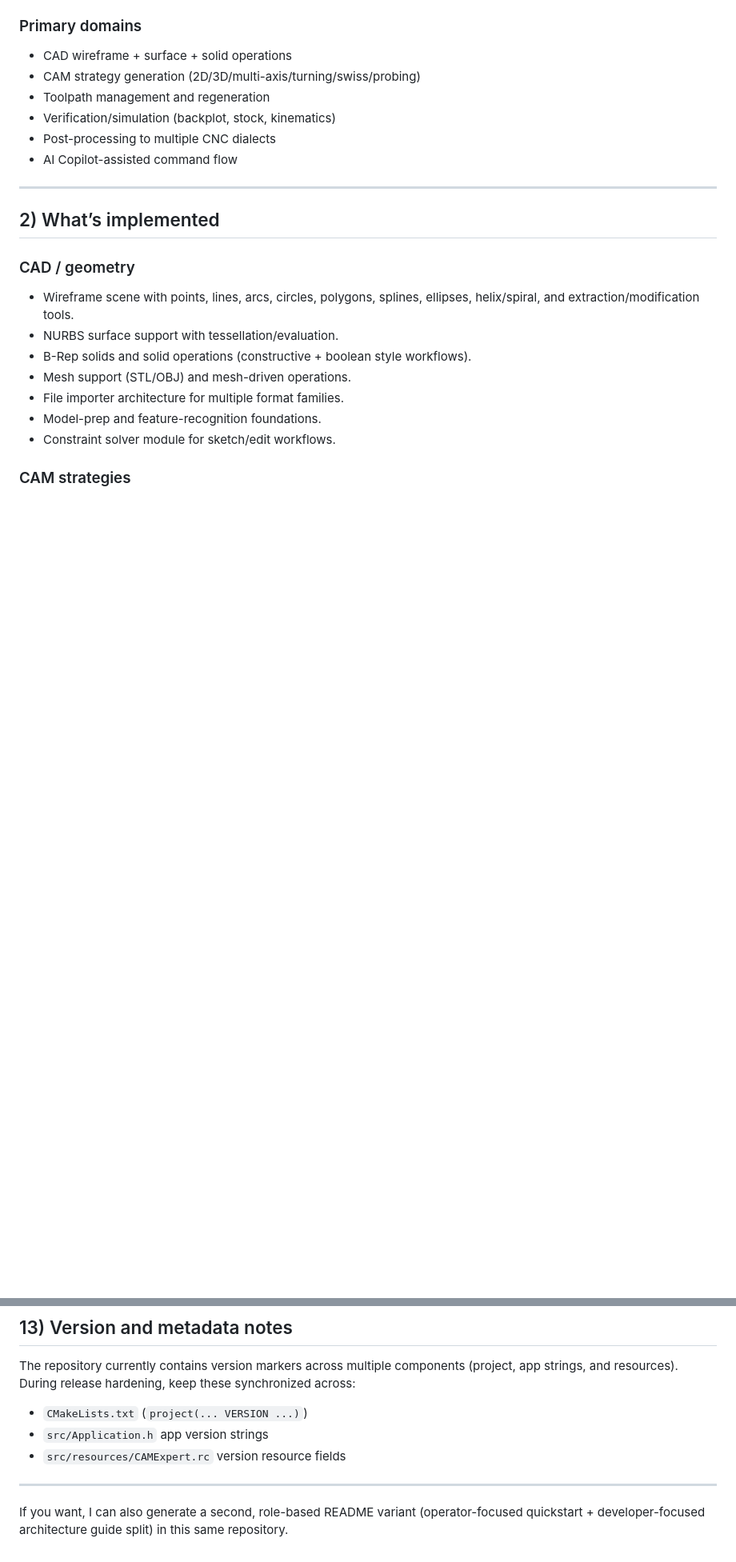
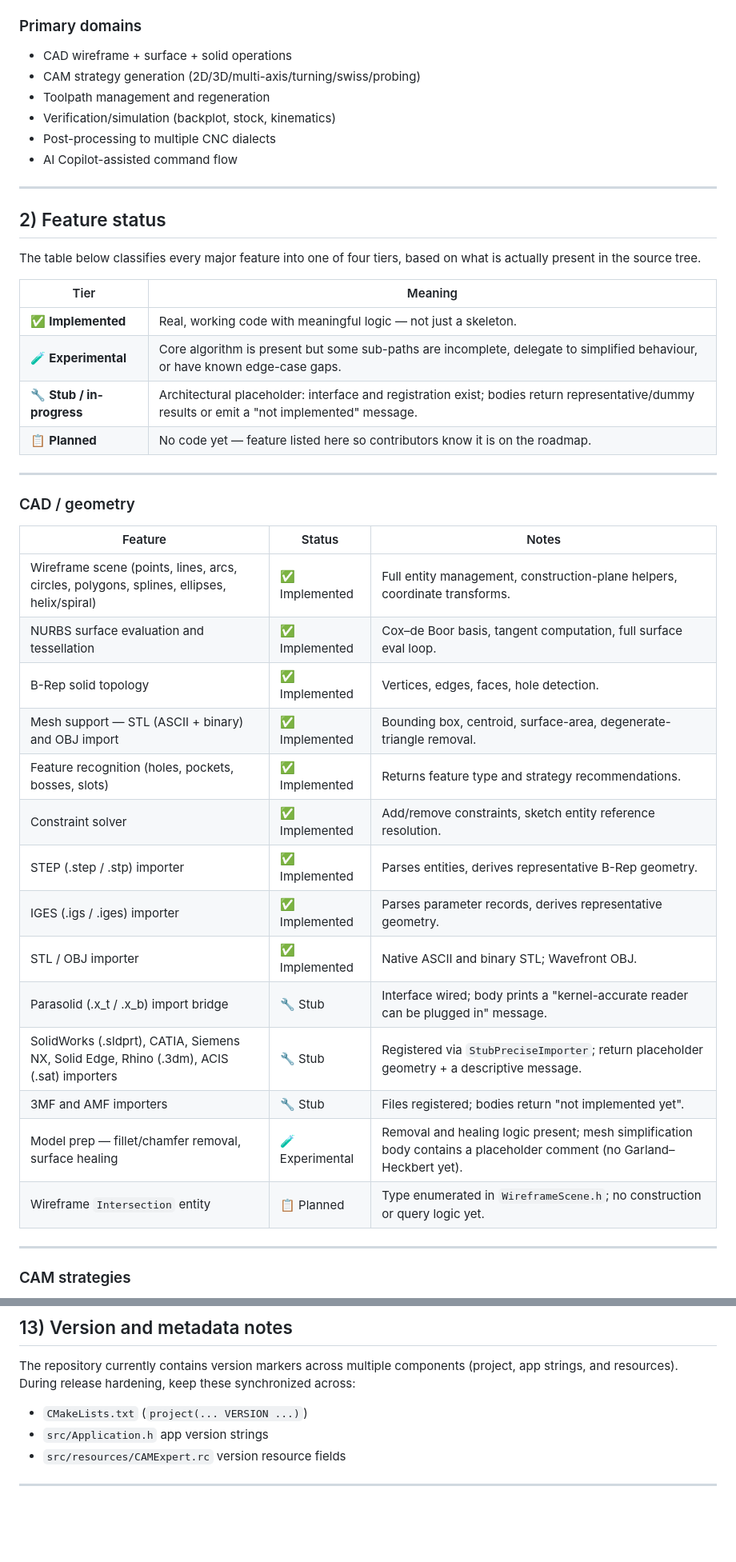
Before and after one commit to lostdogg/CAM-Expert1.0, a Markdown page: README.md, 2 parts joined by grey strips. Shown at 80% size. Rendered like a GitHub page; blank space fills up the shorter version.

```diff
--- a/README.md
+++ b/README.md
@@ -43,15 +43,38 @@ It also includes a built-in **AI Copilot** pipeline for natural-language CAM ass
 
 ---
 
-## 2) What’s implemented
+## 2) Feature status
+
+The table below classifies every major feature into one of four tiers, based on what is actually present in the source tree.
+
+| Tier | Meaning |
+|---|---|
+| ✅ **Implemented** | Real, working code with meaningful logic — not just a skeleton. |
+| 🧪 **Experimental** | Core algorithm is present but some sub-paths are incomplete, delegate to simplified behaviour, or have known edge-case gaps. |
+| 🔧 **Stub / in-progress** | Architectural placeholder: interface and registration exist; bodies return representative/dummy results or emit a "not implemented" message. |
+| 📋 **Planned** | No code yet — feature listed here so contributors know it is on the roadmap. |
+
+---
 
 ### CAD / geometry
-- Wireframe scene with points, lines, arcs, circles, polygons, splines, ellipses, helix/spiral, and extraction/modification tools.
-- NURBS surface support with tessellation/evaluation.
-- B-Rep solids and solid operations (constructive + boolean style workflows).
-- Mesh support (STL/OBJ) and mesh-driven operations.
-- File importer architecture for multiple format families.
-- Model-prep and feature-recognition foundations.
-- Constraint solver module for sketch/edit workflows.
+
+| Feature | Status | Notes |
+|---|---|---|
+| Wireframe scene (points, lines, arcs, circles, polygons, splines, ellipses, helix/spiral) | ✅ Implemented | Full entity management, construction-plane helpers, coordinate transforms. |
+| NURBS surface evaluation and tessellation | ✅ Implemented | Cox–de Boor basis, tangent computation, full surface eval loop. |
+| B-Rep solid topology | ✅ Implemented | Vertices, edges, faces, hole detection. |
+| Mesh support — STL (ASCII + binary) and OBJ import | ✅ Implemented | Bounding box, centroid, surface-area, degenerate-triangle removal. |
+| Feature recognition (holes, pockets, bosses, slots) | ✅ Implemented | Returns feature type and strategy recommendations. |
+| Constraint solver | ✅ Implemented | Add/remove constraints, sketch entity reference resolution. |
+| STEP (.step / .stp) importer | ✅ Implemented | Parses entities, derives representative B-Rep geometry. |
+| IGES (.igs / .iges) importer | ✅ Implemented | Parses parameter records, derives representative geometry. |
+| STL / OBJ importer | ✅ Implemented | Native ASCII and binary STL; Wavefront OBJ. |
+| Parasolid (.x_t / .x_b) import bridge | 🔧 Stub | Interface wired; body prints a "kernel-accurate reader can be plugged in" message. |
+| SolidWorks (.sldprt), CATIA, Siemens NX, Solid Edge, Rhino (.3dm), ACIS (.sat) importers | 🔧 Stub | Registered via `StubPreciseImporter`; return placeholder geometry + a descriptive message. |
+| 3MF and AMF importers | 🔧 Stub | Files registered; bodies return "not implemented yet". |
+| Model prep — fillet/chamfer removal, surface healing | 🧪 Experimental | Removal and healing logic present; mesh simplification body contains a placeholder comment (no Garland–Heckbert yet). |
+| Wireframe `Intersection` entity | 📋 Planned | Type enumerated in `WireframeScene.h`; no construction or query logic yet. |
+
+---
 
 ### CAM strategies
@@ -409,5 +458,3 @@ The repository currently contains version markers across multiple components (pr
 - `src/resources/CAMExpert.rc` version resource fields
 
 ---
-
-If you want, I can also generate a second, role-based README variant (operator-focused quickstart + developer-focused architecture guide split) in this same repository.
```
Also changed, not shown: other parts of README.md (+50 -24 lines).
